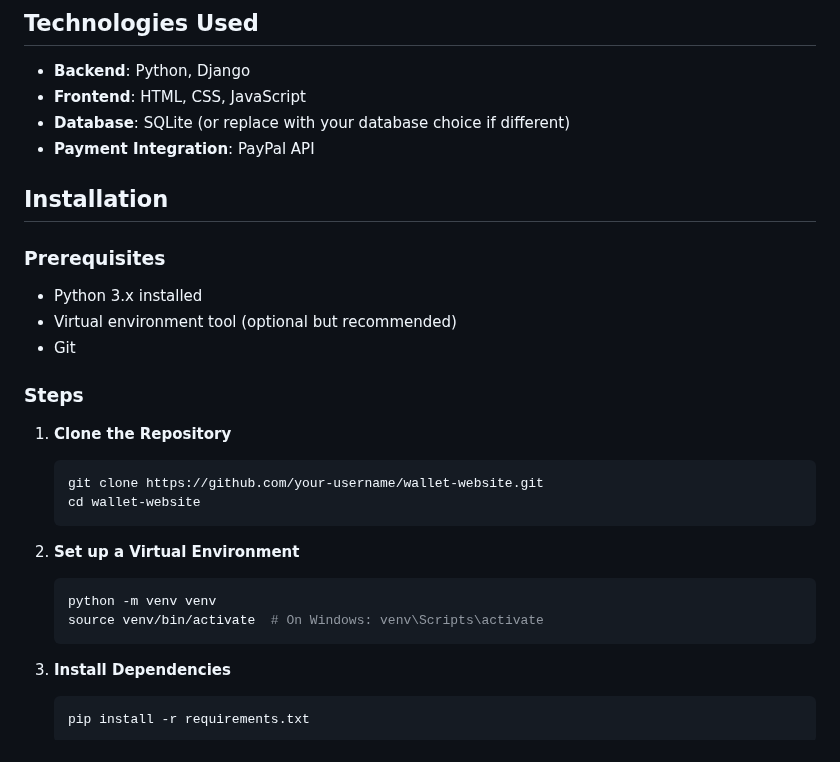
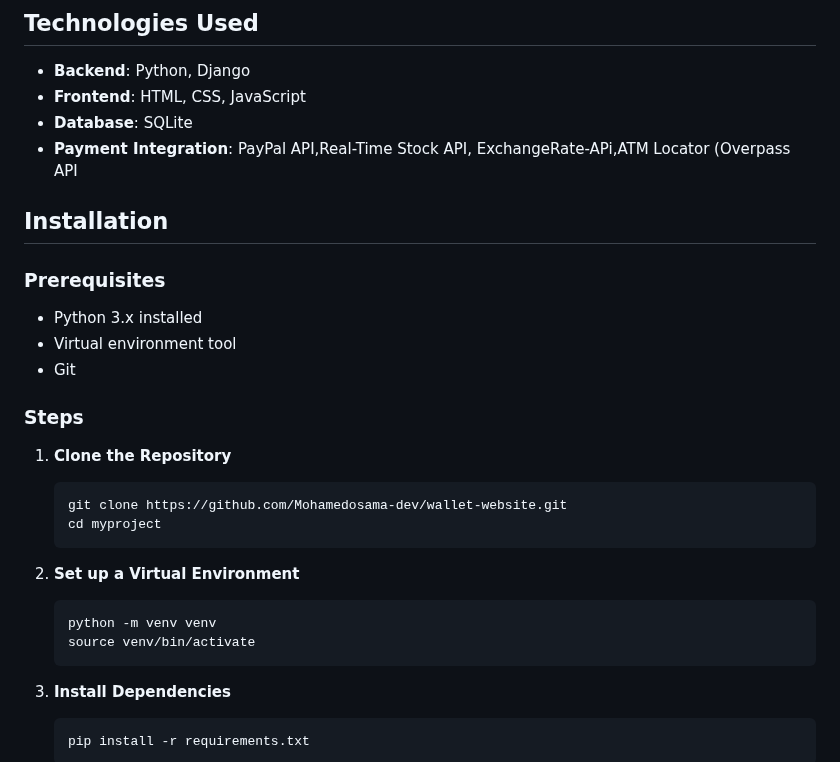
Before and after one commit to Mohamedosama-dev/Wallet-Website-, a Markdown page: README.md, the part around the change. Drawn GitHub-style.

````diff
--- a/README.md
+++ b/README.md
@@ -26,15 +26,15 @@ A robust and user-friendly Wallet Website built using **Python**, **Django**, **
 
 - **Backend**: Python, Django
 - **Frontend**: HTML, CSS, JavaScript
-- **Database**: SQLite (or replace with your database choice if different)
-- **Payment Integration**: PayPal API
+- **Database**: SQLite
+- **Payment Integration**: PayPal API,Real-Time Stock API, ExchangeRate-APi,ATM Locator (Overpass API
 
 ## Installation
 
 ### Prerequisites
 
 - Python 3.x installed
-- Virtual environment tool (optional but recommended)
+- Virtual environment tool
 - Git
 
 ### Steps
@@ -42,15 +42,15 @@ A robust and user-friendly Wallet Website built using **Python**, **Django**, **
 1. **Clone the Repository**
 
    ```bash
-   git clone https://github.com/your-username/wallet-website.git
-   cd wallet-website
+   git clone https://github.com/Mohamedosama-dev/wallet-website.git
+   cd myproject
    ```
 
 2. **Set up a Virtual Environment**
 
    ```bash
    python -m venv venv
-   source venv/bin/activate  # On Windows: venv\Scripts\activate
+   source venv/bin/activate
    ```
 
 3. **Install Dependencies**
````
